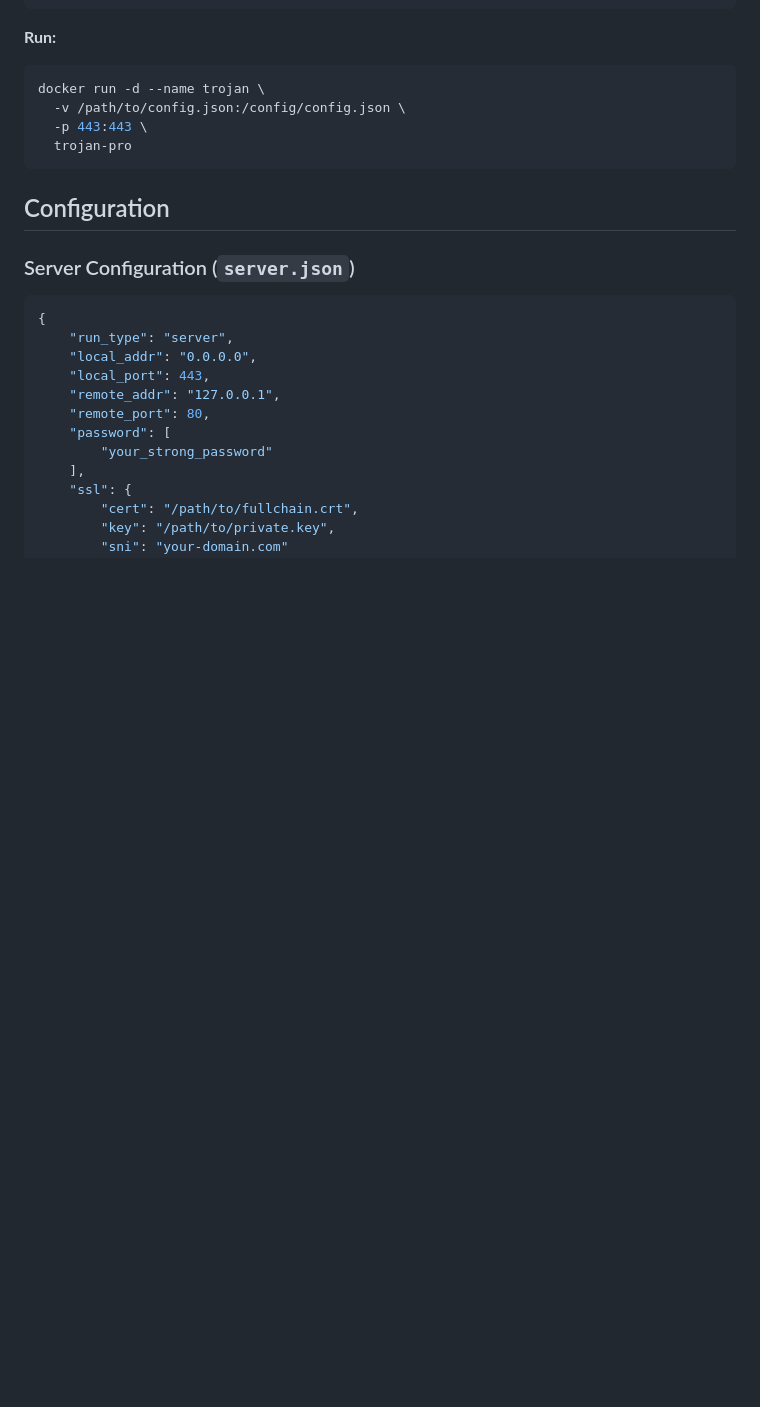
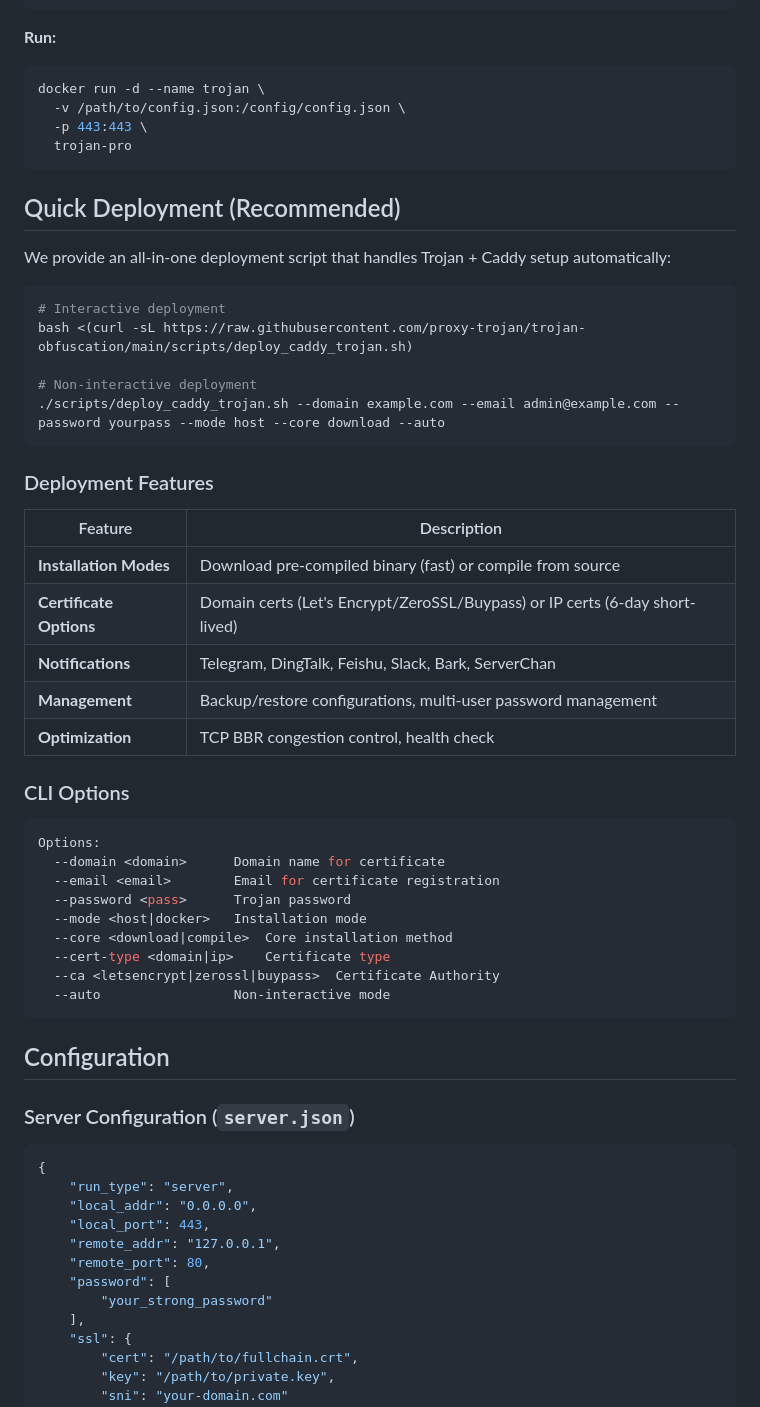
Before and after one commit to proxy-trojan/trojan-obfuscation, a Markdown page: README.md, the part around the change. GitHub-like rendering; blank space fills up the shorter version.

Commit message:
docs(readme): add Quick Deployment section for deploy script v2.2
  - Document one-click deployment command for interactive/non-interactive modes
  - Add feature table covering installation modes, certificates, notifications
  - List CLI options for automated deployment scenarios

````diff
--- a/README.md
+++ b/README.md
@@ -77,6 +77,42 @@ docker run -d --name trojan \
   trojan-pro
 ```
 
+## Quick Deployment (Recommended)
+
+We provide an all-in-one deployment script that handles Trojan + Caddy setup automatically:
+
+```bash
+# Interactive deployment
+bash <(curl -sL https://raw.githubusercontent.com/proxy-trojan/trojan-obfuscation/main/scripts/deploy_caddy_trojan.sh)
+
+# Non-interactive deployment
+./scripts/deploy_caddy_trojan.sh --domain example.com --email admin@example.com --password yourpass --mode host --core download --auto
+```
+
+### Deployment Features
+
+| Feature | Description |
+|---------|-------------|
+| **Installation Modes** | Download pre-compiled binary (fast) or compile from source |
+| **Certificate Options** | Domain certs (Let's Encrypt/ZeroSSL/Buypass) or IP certs (6-day short-lived) |
+| **Notifications** | Telegram, DingTalk, Feishu, Slack, Bark, ServerChan |
+| **Management** | Backup/restore configurations, multi-user password management |
+| **Optimization** | TCP BBR congestion control, health check |
+
+### CLI Options
+
+```bash
+Options:
+  --domain <domain>      Domain name for certificate
+  --email <email>        Email for certificate registration
+  --password <pass>      Trojan password
+  --mode <host|docker>   Installation mode
+  --core <download|compile>  Core installation method
+  --cert-type <domain|ip>    Certificate type
+  --ca <letsencrypt|zerossl|buypass>  Certificate Authority
+  --auto                 Non-interactive mode
+```
+
 ## Configuration
 
 ### Server Configuration (`server.json`)
````
